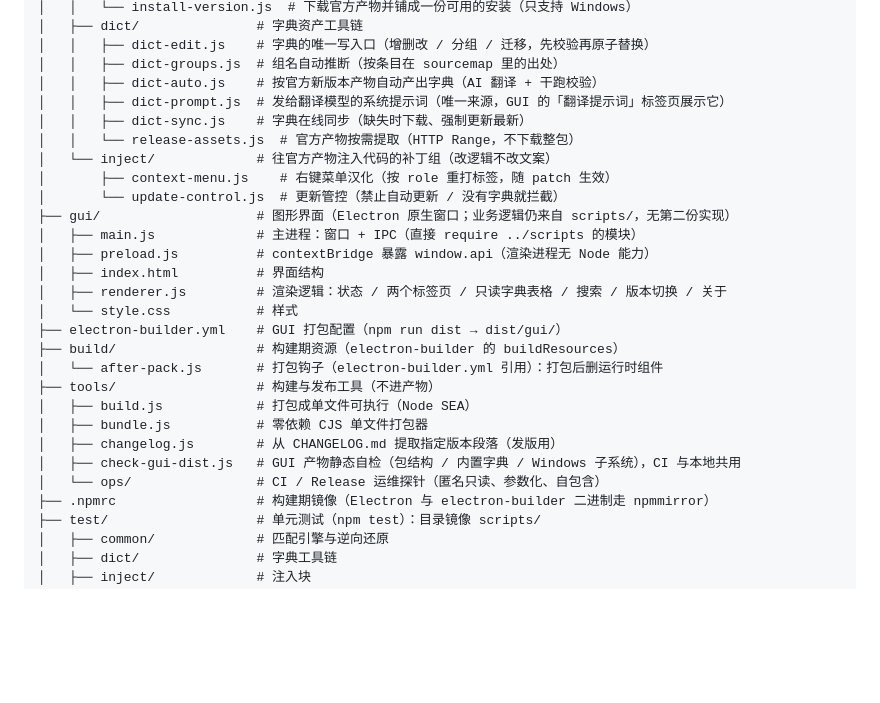
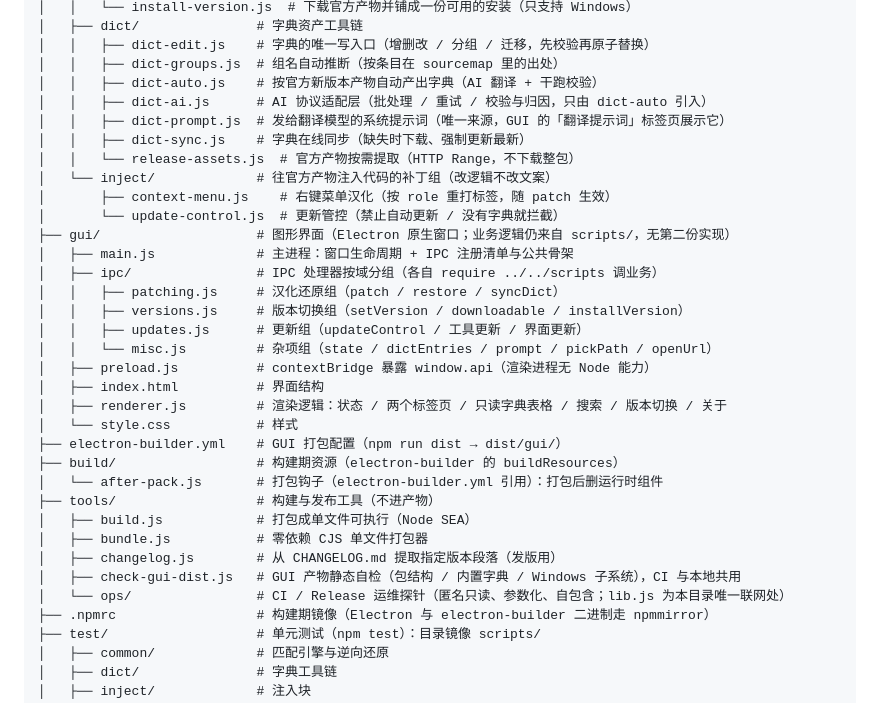
Before and after one commit to lldwb/github-desktop-zh-cn, a Markdown page: README.md, the part around the change. GitHub-like rendering; blank space fills up the shorter version.

Commit message:
docs(agents): 记两条已知漂移，补 README 文件树
按裁决登记两条本轮**只记录、不合并**的既有漂移（改它们都是行为变化）：

- `scan` 与 `dict-groups` 的 JSX 提取各写了一份正则，语义已漂移——单行限长
  对跨行、边界字符 `>`…`<` 对 `>`/`}`…`<`/`{`、以及文件类型过滤（前者全跑、
  后者只跑 `.jsx`/`.tsx`）都不同；两者产出不同（候选清单 vs 组名归属）时不算
  谁错。统一要先定口径并接受字典 diff
- `common.isPatched` 与 `verify` 原先内联的那份判据在「备份目录只有单个文件」
  （备份中断 / 手工删）时结论相反：前者要求两个备份文件齐全、后者单个即参与
  比较。附带差异是内联版在产物文件缺失时会抛异常。判据本身没改，触发前提是
  异常态，正常态两版一致

另补 `README.md` 文件树：`scripts/dict/dict-ai.js`、`gui/ipc/` 四个域模块
（并更正 `main.js` 的注释）、`tools/ops/lib.js`。

验证：两条漂移的正则与判据均已实读代码核对（非转述）。

```diff
--- a/README.md
+++ b/README.md
@@ -66,6 +66,7 @@ github-desktop-zh-cn/
 │   │   ├── dict-edit.js    # 字典的唯一写入口（增删改 / 分组 / 迁移，先校验再原子替换）
 │   │   ├── dict-groups.js  # 组名自动推断（按条目在 sourcemap 里的出处）
 │   │   ├── dict-auto.js    # 按官方新版本产物自动产出字典（AI 翻译 + 干跑校验）
+│   │   ├── dict-ai.js      # AI 协议适配层（批处理 / 重试 / 校验与归因，只由 dict-auto 引入）
 │   │   ├── dict-prompt.js  # 发给翻译模型的系统提示词（唯一来源，GUI 的「翻译提示词」标签页展示它）
 │   │   ├── dict-sync.js    # 字典在线同步（缺失时下载、强制更新最新）
 │   │   └── release-assets.js  # 官方产物按需提取（HTTP Range，不下载整包）
@@ -73,7 +74,12 @@ github-desktop-zh-cn/
 │       ├── context-menu.js    # 右键菜单汉化（按 role 重打标签，随 patch 生效）
 │       └── update-control.js  # 更新管控（禁止自动更新 / 没有字典就拦截）
 ├── gui/                    # 图形界面（Electron 原生窗口；业务逻辑仍来自 scripts/，无第二份实现）
-│   ├── main.js             # 主进程：窗口 + IPC（直接 require ../scripts 的模块）
+│   ├── main.js             # 主进程：窗口生命周期 + IPC 注册清单与公共骨架
+│   ├── ipc/                # IPC 处理器按域分组（各自 require ../../scripts 调业务）
+│   │   ├── patching.js     # 汉化还原组（patch / restore / syncDict）
+│   │   ├── versions.js     # 版本切换组（setVersion / downloadable / installVersion）
+│   │   ├── updates.js      # 更新组（updateControl / 工具更新 / 界面更新）
+│   │   └── misc.js         # 杂项组（state / dictEntries / prompt / pickPath / openUrl）
 │   ├── preload.js          # contextBridge 暴露 window.api（渲染进程无 Node 能力）
 │   ├── index.html          # 界面结构
 │   ├── renderer.js         # 渲染逻辑：状态 / 两个标签页 / 只读字典表格 / 搜索 / 版本切换 / 关于
@@ -86,7 +92,7 @@ github-desktop-zh-cn/
 │   ├── bundle.js           # 零依赖 CJS 单文件打包器
 │   ├── changelog.js        # 从 CHANGELOG.md 提取指定版本段落（发版用）
 │   ├── check-gui-dist.js   # GUI 产物静态自检（包结构 / 内置字典 / Windows 子系统），CI 与本地共用
-│   └── ops/                # CI / Release 运维探针（匿名只读、参数化、自包含）
+│   └── ops/                # CI / Release 运维探针（匿名只读、参数化、自包含；lib.js 为本目录唯一联网处）
 ├── .npmrc                  # 构建期镜像（Electron 与 electron-builder 二进制走 npmmirror）
 ├── test/                   # 单元测试（npm test）：目录镜像 scripts/
 │   ├── common/             # 匹配引擎与逆向还原
```
Also changed, not shown: docs/agents/已知坑.md (+3 -1 lines).
